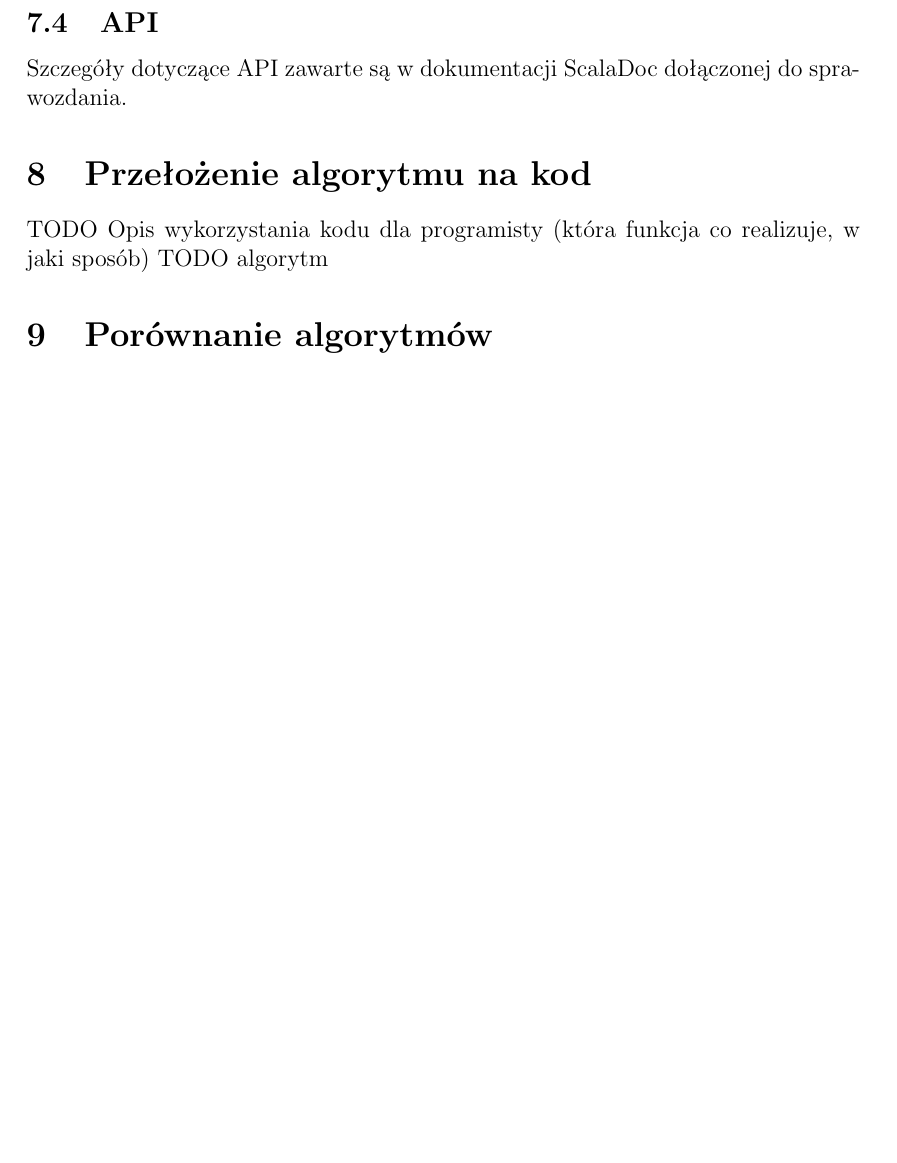
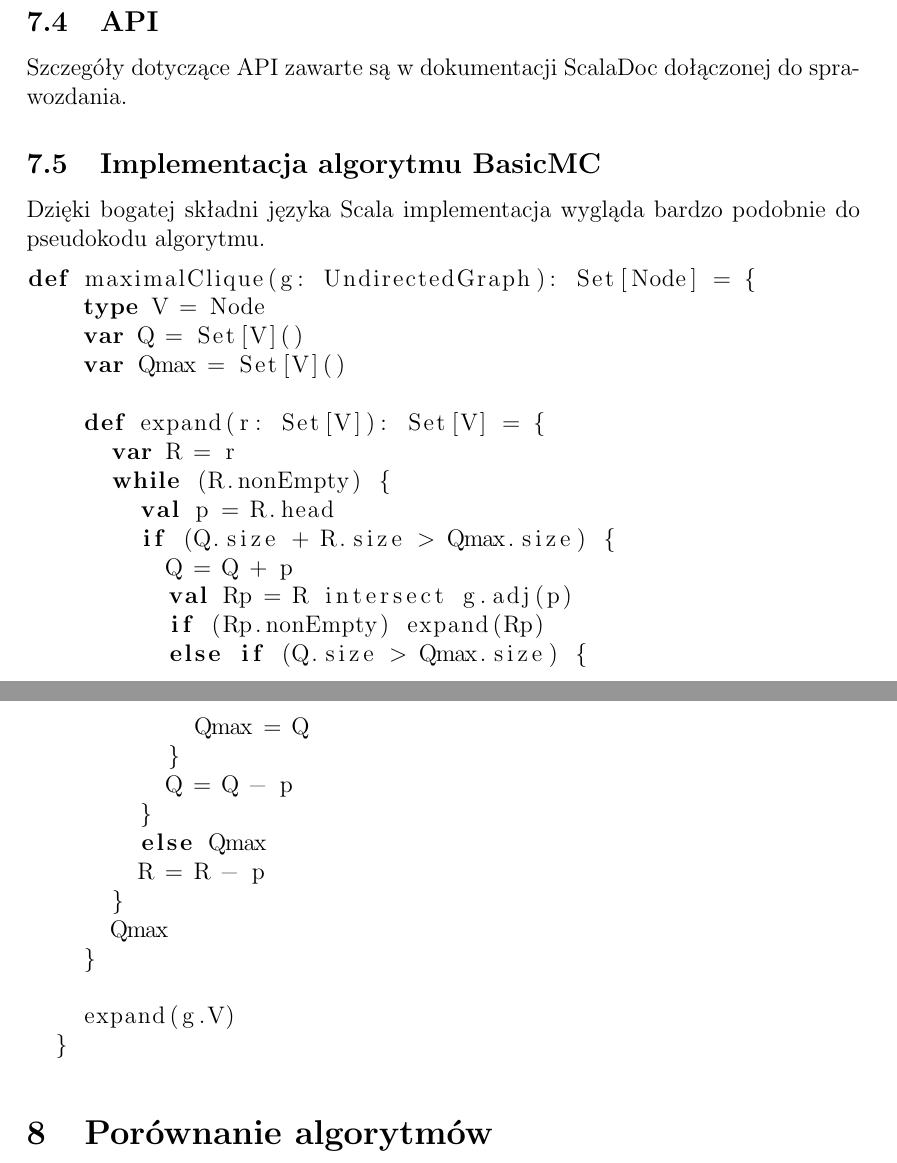
Before and after one commit to gilcu2/GIS-maximal-clique, a LaTeX document (doc/doc.tex): part of page 9 of 18 before the commit and two parts of pages 9 and 10 of 19 after it, the two joined at a grey line, cut so that both start at the same text, the shorter picture padded with empty space. Compiled offline with pdfLaTeX.

Commit message:
Add algorithm implementation to docs

```diff
--- a/doc/doc.tex
+++ b/doc/doc.tex
@@ -249,9 +267,38 @@ Modyfikacje biblioteki znajdują się w pakiecie \emph{extensions}.
 Szczegóły dotyczące API zawarte są w dokumentacji ScalaDoc dołączonej do sprawozdania.
 
 
-\section{Przełożenie algorytmu na kod}
-TODO Opis wykorzystania kodu dla programisty (która funkcja co realizuje, w jaki sposób)
-TODO algorytm
+\subsection{Implementacja algorytmu BasicMC}
+Dzięki bogatej składni języka Scala implementacja wygląda bardzo podobnie do pseudokodu algorytmu.
+
+\begin{lstlisting}[language=scala]  % Start your code-block
+
+def maximalClique(g: UndirectedGraph): Set[Node] = {
+    type V = Node
+    var Q = Set[V]()
+    var Qmax = Set[V]()
+
+    def expand(r: Set[V]): Set[V] = {
+      var R = r
+      while (R.nonEmpty) {
+        val p = R.head
+        if (Q.size + R.size > Qmax.size) {
+          Q = Q + p
+          val Rp = R intersect g.adj(p)
+          if (Rp.nonEmpty) expand(Rp)
+          else if (Q.size > Qmax.size) {
+            Qmax = Q
+          }
+          Q = Q - p
+        }
+        else Qmax
+        R = R - p
+      }
+      Qmax
+    }
+
+    expand(g.V)
+  }
+\end{lstlisting}
 
 \section{Porównanie algorytmów}
 Algorytmy zostały porównane przy użyciu grafów DIMACS\citep{dimacs}. Są to na tyle nietrywialne grafy, że otrzymanie najlepszego znanego wyniku dla danego grafu zajmuje bardzo długi czas. Najlepszy znany wynik dla grafu C125.9\footnote{graf losowy z 125 wierzchołkami i prawdopodobieństwem krawędzi 0.9}  to $w(g)=34$. Aby ten wynik otrzymać algorytm BasicMC potrzebował, aż 5 godzin i 25 minut. Klikę o wielkości 33 znalazł po 15 minutach.
```
Also changed, not shown: doc/doc.tex (22 more changed lines).
